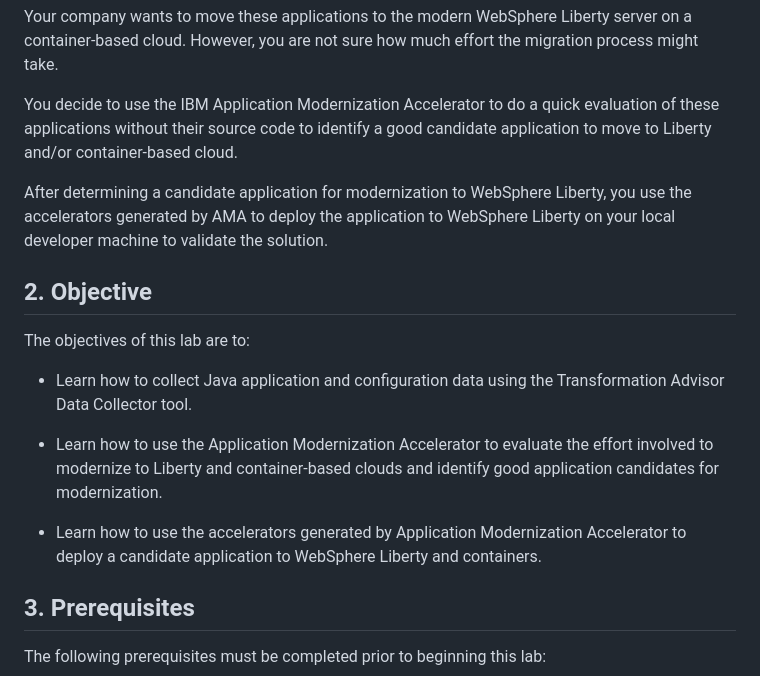
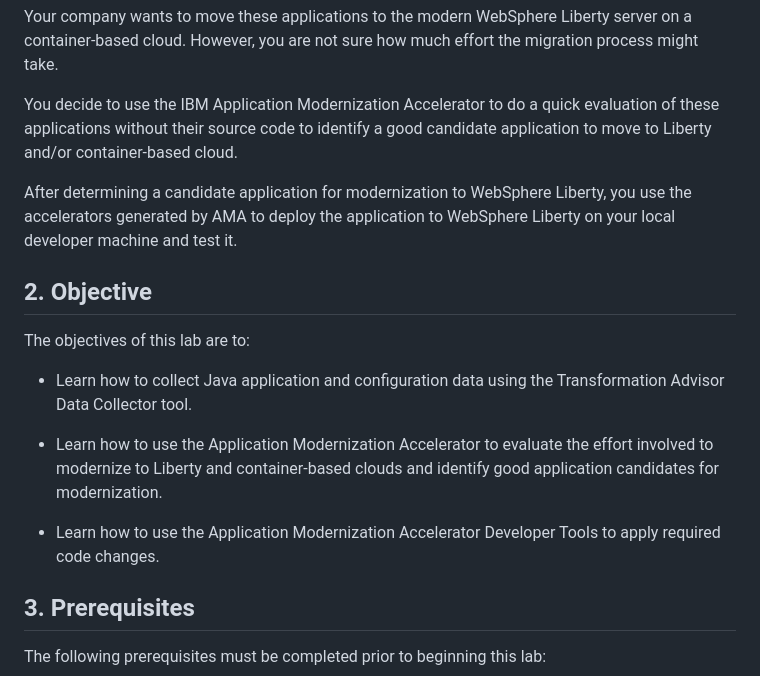
Before and after one commit to LarsBesselmann/LibertyGettingStarted-2026-AMA-Lab, a Markdown page: README.md, the part around the change. Drawn GitHub-style.

Commit message:
Update lab description

```diff
--- a/README.md
+++ b/README.md
@@ -44,7 +44,7 @@ Your company wants to move these applications to the modern WebSphere Liberty se
 
 You decide to use the IBM Application Modernization Accelerator to do a quick evaluation of these applications without their source code to identify a good candidate application to move to Liberty and/or container-based cloud.
 
-After determining a candidate application for modernization to WebSphere Liberty, you use the accelerators generated by AMA to deploy the application to WebSphere Liberty on your local developer machine to validate the solution.
+After determining a candidate application for modernization to WebSphere Liberty, you use the accelerators generated by AMA to deploy the application to WebSphere Liberty on your local developer machine and test it.
 
 ## 2. Objective
 
@@ -54,7 +54,7 @@ The objectives of this lab are to:
 
 - Learn how to use the Application Modernization Accelerator to evaluate the effort involved to modernize to Liberty and container-based clouds and identify good application candidates for modernization.
 
-- Learn how to use the accelerators generated by Application Modernization Accelerator to deploy a candidate application to WebSphere Liberty and containers.
+- Learn how to use the Application Modernization Accelerator Developer Tools to apply required code changes.
 
 
 ## 3. Prerequisites
```
